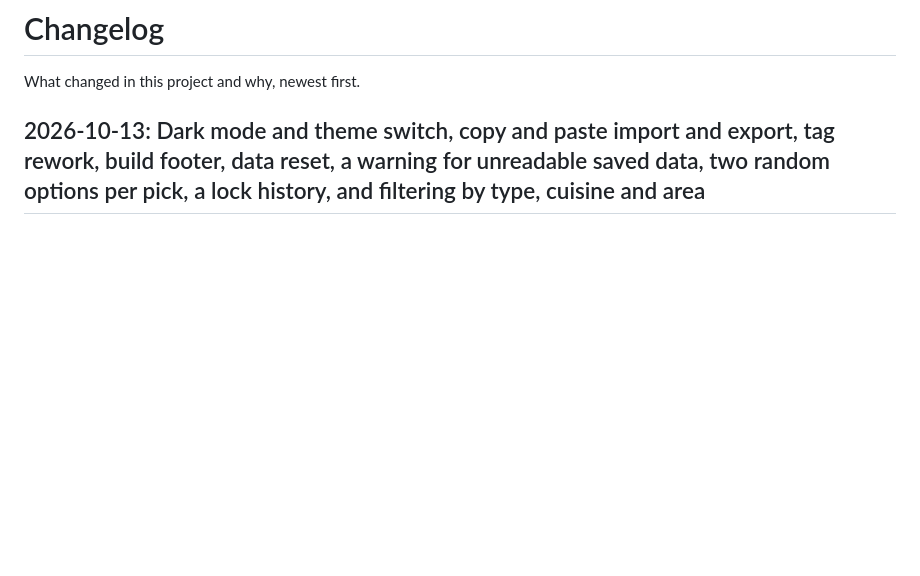
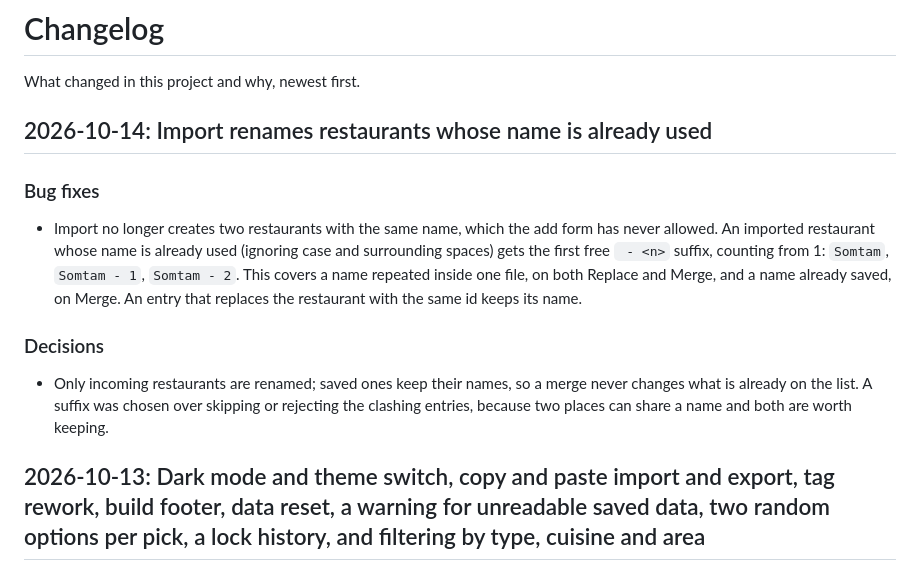
Before and after one commit to kamontat/whattoeat, a Markdown page: CHANGELOG.md, the part around the change. Rendered like a GitHub page; blank space fills up the shorter version.

Commit message:
docs(changelog): import renames restaurants whose name is already used
Co-Authored-By: Claude Opus 5.5 (1M context) <noreply@anthropic.com>

```diff
--- a/CHANGELOG.md
+++ b/CHANGELOG.md
@@ -1,6 +1,23 @@
 # Changelog
 
 What changed in this project and why, newest first.
+
+## 2026-10-14: Import renames restaurants whose name is already used
+
+### Bug fixes
+
+- Import no longer creates two restaurants with the same name, which the add form has never
+  allowed. An imported restaurant whose name is already used (ignoring case and surrounding
+  spaces) gets the first free ` - <n>` suffix, counting from 1: `Somtam`, `Somtam - 1`,
+  `Somtam - 2`. This covers a name repeated inside one file, on both Replace and Merge, and a
+  name already saved, on Merge. An entry that replaces the restaurant with the same id keeps
+  its name.
+
+### Decisions
+
+- Only incoming restaurants are renamed; saved ones keep their names, so a merge never
+  changes what is already on the list. A suffix was chosen over skipping or rejecting the
+  clashing entries, because two places can share a name and both are worth keeping.
 
 ## 2026-10-13: Dark mode and theme switch, copy and paste import and export, tag rework, build footer, data reset, a warning for unreadable saved data, two random options per pick, a lock history, and filtering by type, cuisine and area
 
```
